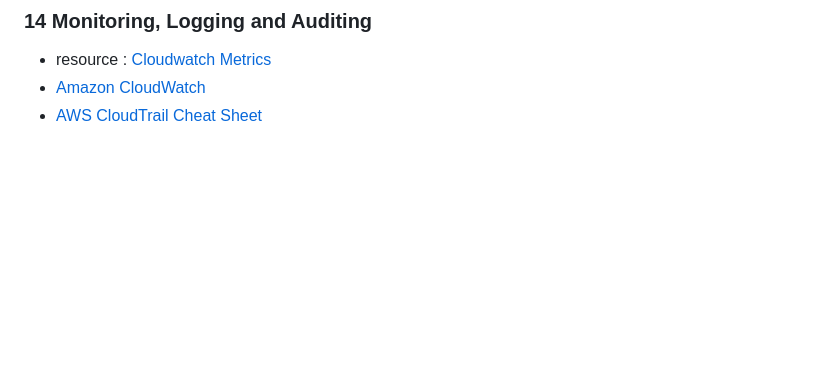
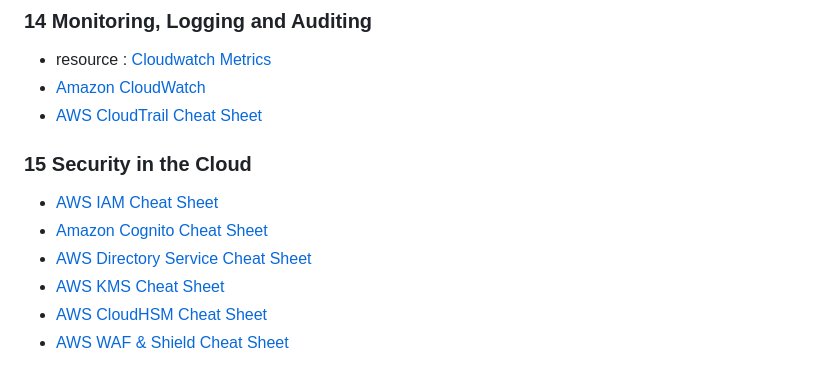
Before and after one commit to crowne/crowne.github.io, a Markdown page: saa-c03.md, the part around the change. Drawn GitHub-style; blank space fills up the shorter version.

```diff
--- a/saa-c03.md
+++ b/saa-c03.md
@@ -96,3 +96,11 @@ header-includes:
 - resource : [Cloudwatch Metrics](https://docs.aws.amazon.com/AmazonCloudWatch/latest/monitoring/metrics-collected-by-CloudWatch-agent.html)
 - [Amazon CloudWatch](https://digitalcloud.training/amazon-cloudwatch/)
 - [AWS CloudTrail Cheat Sheet](https://digitalcloud.training/aws-cloudtrail/)
+
+### 15 Security in the Cloud
+- [AWS IAM Cheat Sheet](https://digitalcloud.training/aws-iam/)
+- [Amazon Cognito Cheat Sheet](https://digitalcloud.training/amazon-cognito/)
+- [AWS Directory Service Cheat Sheet](https://digitalcloud.training/aws-directory-services/)
+- [AWS KMS Cheat Sheet](https://digitalcloud.training/aws-kms/)
+- [AWS CloudHSM Cheat Sheet](https://digitalcloud.training/aws-cloudhsm/)
+- [AWS WAF & Shield Cheat Sheet](https://digitalcloud.training/aws-waf-shield/)
```
